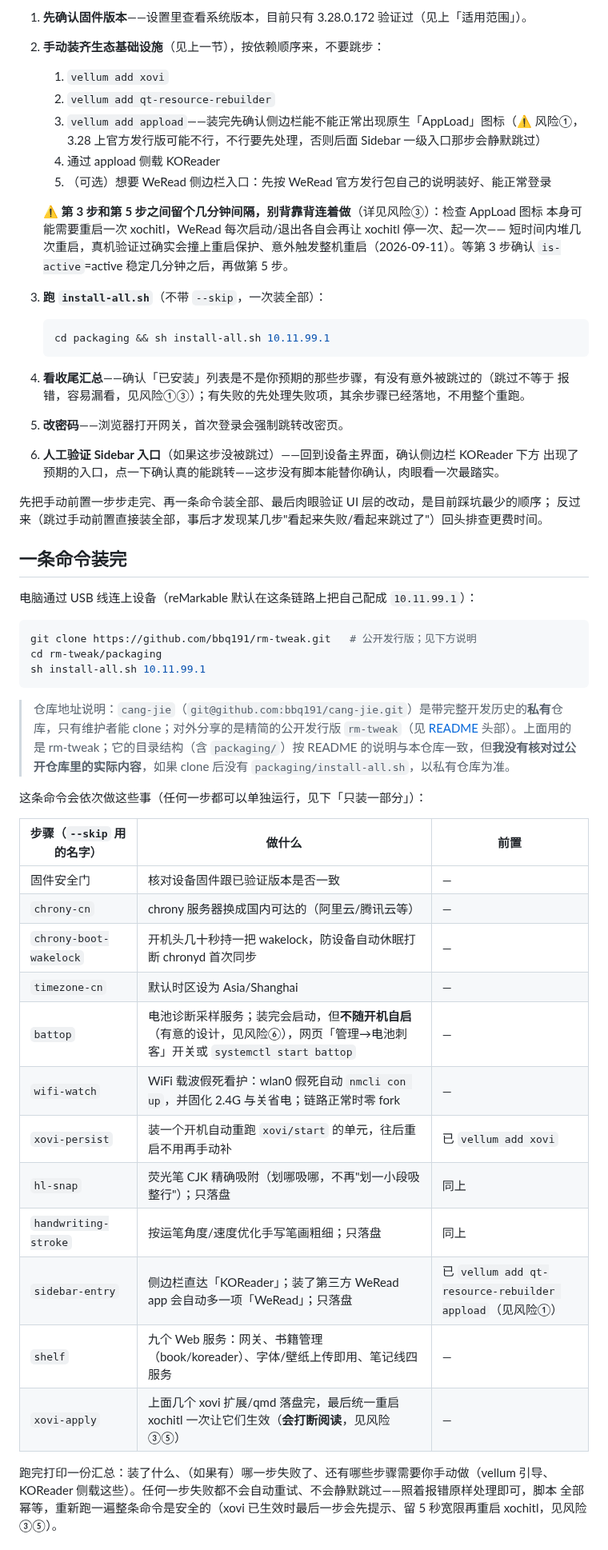
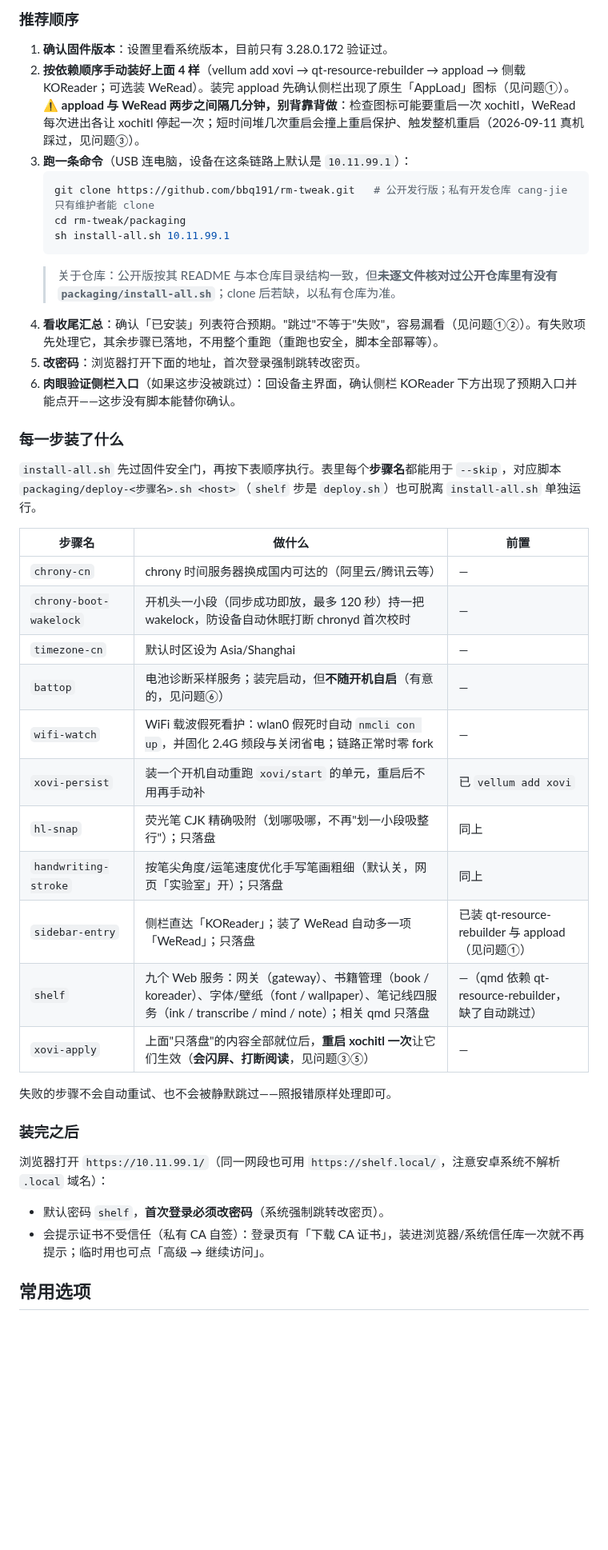
Before and after one commit to bbq191/cang-jie, a Markdown page: docs/INSTALL.md, the part around one of its changes. Shown at 80% size. Rendered like a GitHub page; blank space fills up the shorter version.

Commit message:
docs(INSTALL): 重排为 前置→安装流程图→步骤表→选项→卸载→OTA→问题表；风险项改表格；battop 开关位置更正；开发者向细节回收进 packaging/README

````diff
--- a/docs/INSTALL.md
+++ b/docs/INSTALL.md
@@ -33,60 +33,46 @@ vellum 本身怎么安装、appload/KOReader 侧载的具体步骤，请参考 v
 
-1. **先确认固件版本**——设置里查看系统版本，目前只有 3.28.0.172 验证过（见上「适用范围」）。
-2. **手动装齐生态基础设施**（见上一节），按依赖顺序来，不要跳步：
-   1. `vellum add xovi`
-   2. `vellum add qt-resource-rebuilder`
-   3. `vellum add appload`——装完先确认侧边栏能不能正常出现原生「AppLoad」图标（⚠ 风险①，
-      3.28 上官方发行版可能不行，不行要先处理，否则后面 Sidebar 一级入口那步会静默跳过）
-   4. 通过 appload 侧载 KOReader
-   5. （可选）想要 WeRead 侧边栏入口：先按 WeRead 官方发行包自己的说明装好、能正常登录
+### 推荐顺序
 
-   ⚠ **第 3 步和第 5 步之间留个几分钟间隔，别背靠背连着做**（详见风险③）：检查 AppLoad 图标
-   本身可能需要重启一次 xochitl，WeRead 每次启动/退出各自会再让 xochitl 停一次、起一次——
-   短时间内堆几次重启，真机验证过确实会撞上重启保护、意外触发整机重启（2026-09-11）。等第 3
-   步确认 `is-active`=active 稳定几分钟之后，再做第 5 步。
-3. **跑 `install-all.sh`**（不带 `--skip`，一次装全部）：
+1. **确认固件版本**：设置里看系统版本，目前只有 3.28.0.172 验证过。
+2. **按依赖顺序手动装好上面 4 样**（vellum add xovi → qt-resource-rebuilder → appload → 侧载 KOReader；可选装 WeRead）。装完 appload 先确认侧栏出现了原生「AppLoad」图标（见问题①）。
+   ⚠ **appload 与 WeRead 两步之间隔几分钟，别背靠背做**：检查图标可能要重启一次 xochitl，WeRead 每次进出各让 xochitl 停起一次；短时间堆几次重启会撞上重启保护、触发整机重启（2026-09-11 真机踩过，见问题③）。
+3. **跑一条命令**（USB 连电脑，设备在这条链路上默认是 `10.11.99.1`）：
    ```sh
-   cd packaging && sh install-all.sh 10.11.99.1
+   git clone https://github.com/bbq191/rm-tweak.git   # 公开发行版；私有开发仓库 cang-jie 只有维护者能 clone
+   cd rm-tweak/packaging
+   sh install-all.sh 10.11.99.1
    ```
-4. **看收尾汇总**——确认「已安装」列表是不是你预期的那些步骤，有没有意外被跳过的（跳过不等于
-   报错，容易漏看，见风险①③）；有失败的先处理失败项，其余步骤已经落地，不用整个重跑。
-5. **改密码**——浏览器打开网关，首次登录会强制跳转改密页。
-6. **人工验证 Sidebar 入口**（如果这步没被跳过）——回到设备主界面，确认侧边栏 KOReader 下方
-   出现了预期的入口，点一下确认真的能跳转——这步没有脚本能替你确认，肉眼看一次最踏实。
+   > 关于仓库：公开版按其 README 与本仓库目录结构一致，但**未逐文件核对过公开仓库里有没有 `packaging/install-all.sh`**；clone 后若缺，以私有仓库为准。
+4. **看收尾汇总**：确认「已安装」列表符合预期。"跳过"不等于"失败"，容易漏看（见问题①②）。有失败项先处理它，其余步骤已落地，不用整个重跑（重跑也安全，脚本全部幂等）。
+5. **改密码**：浏览器打开下面的地址，首次登录强制跳转改密页。
+6. **肉眼验证侧栏入口**（如果这步没被跳过）：回设备主界面，确认侧栏 KOReader 下方出现了预期入口并能点开——这步没有脚本能替你确认。
 
-先把手动前置一步步走完、再一条命令装全部、最后肉眼验证 UI 层的改动，是目前踩坑最少的顺序；
-反过来（跳过手动前置直接装全部，事后才发现某几步"看起来失败/看起来跳过了"）回头排查更费时间。
+### 每一步装了什么
 
-## 一条命令装完
+`install-all.sh` 先过固件安全门，再按下表顺序执行。表里每个**步骤名**都能用于 `--skip`，对应脚本 `packaging/deploy-<步骤名>.sh <host>`（`shelf` 步是 `deploy.sh`）也可脱离 `install-all.sh` 单独运行。
 
-电脑通过 USB 线连上设备（reMarkable 默认在这条链路上把自己配成 `10.11.99.1`）：
+| 步骤名 | 做什么 | 前置 |
+|---|---|---|
+| `chrony-cn` | chrony 时间服务器换成国内可达的（阿里云/腾讯云等） | — |
+| `chrony-boot-wakelock` | 开机头一小段（同步成功即放，最多 120 秒）持一把 wakelock，防设备自动休眠打断 chronyd 首次校时 | — |
+| `timezone-cn` | 默认时区设为 Asia/Shanghai | — |
+| `battop` | 电池诊断采样服务；装完启动，但**不随开机自启**（有意的，见问题⑥） | — |
+| `wifi-watch` | WiFi 载波假死看护：wlan0 假死时自动 `nmcli con up`，并固化 2.4G 频段与关闭省电；链路正常时零 fork | — |
+| `xovi-persist` | 装一个开机自动重跑 `xovi/start` 的单元，重启后不用再手动补 | 已 `vellum add xovi` |
+| `hl-snap` | 荧光笔 CJK 精确吸附（划哪吸哪，不再"划一小段吸整行"）；只落盘 | 同上 |
+| `handwriting-stroke` | 按笔尖角度/运笔速度优化手写笔画粗细（默认关，网页「实验室」开）；只落盘 | 同上 |
+| `sidebar-entry` | 侧栏直达「KOReader」；装了 WeRead 自动多一项「WeRead」；只落盘 | 已装 qt-resource-rebuilder 与 appload（见问题①） |
+| `shelf` | 九个 Web 服务：网关（gateway）、书籍管理（book / koreader）、字体/壁纸（font / wallpaper）、笔记线四服务（ink / transcribe / mind / note）；相关 qmd 只落盘 | —（qmd 依赖 qt-resource-rebuilder，缺了自动跳过） |
+| `xovi-apply` | 上面"只落盘"的内容全部就位后，**重启 xochitl 一次**让它们生效（**会闪屏、打断阅读**，见问题③⑤） | — |
 
-```sh
-git clone https://github.com/bbq191/rm-tweak.git   # 公开发行版；见下方说明
-cd rm-tweak/packaging
-sh install-all.sh 10.11.99.1
-```
+失败的步骤不会自动重试、也不会被静默跳过——照报错原样处理即可。
 
-> 仓库地址说明：`cang-jie`（`git@github.com:bbq191/cang-jie.git`）是带完整开发历史的**私有**仓库，只有维护者能 clone；对外分享的是精简的公开发行版 `rm-tweak`（见 [README](../README.md) 头部）。上面用的是 rm-tweak；它的目录结构（含 `packaging/`）按 README 的说明与本仓库一致，但**我没有核对过公开仓库里的实际内容**，如果 clone 后没有 `packaging/install-all.sh`，以私有仓库为准。
+### 装完之后
 
-这条命令会依次做这些事（任何一步都可以单独运行，见下「只装一部分」）：
+浏览器打开 `https://10.11.99.1/`（同一网段也可用 `https://shelf.local/`，注意安卓系统不解析 `.local` 域名）：
 
-| 步骤（`--skip` 用的名字） | 做什么 | 前置 |
-|---|---|---|
-| 固件安全门 | 核对设备固件跟已验证版本是否一致 | — |
-| `chrony-cn` | chrony 服务器换成国内可达的（阿里云/腾讯云等） | — |
-| `chrony-boot-wakelock` | 开机头几十秒持一把 wakelock，防设备自动休眠打断 chronyd 首次同步 | — |
-| `timezone-cn` | 默认时区设为 Asia/Shanghai | — |
-| `battop` | 电池诊断采样服务；装完会启动，但**不随开机自启**（有意的设计，见风险⑥），网页「管理→电池刺客」开关或 `systemctl start battop` | — |
-| `wifi-watch` | WiFi 载波假死看护：wlan0 假死自动 `nmcli con up`，并固化 2.4G 与关省电；链路正常时零 fork | — |
-| `xovi-persist` | 装一个开机自动重跑 `xovi/start` 的单元，往后重启不用再手动补 | 已 `vellum add xovi` |
-| `hl-snap` | 荧光笔 CJK 精确吸附（划哪吸哪，不再"划一小段吸整行"）；只落盘 | 同上 |
-| `handwriting-stroke` | 按运笔角度/速度优化手写笔画粗细；只落盘 | 同上 |
-| `sidebar-entry` | 侧边栏直达「KOReader」；装了第三方 WeRead app 会自动多一项「WeRead」；只落盘 | 已 `vellum add qt-resource-rebuilder appload`（见风险①）|
-| `shelf` | 九个 Web 服务：网关、书籍管理（book/koreader）、字体/壁纸上传即用、笔记线四服务 | — |
-| `xovi-apply` | 上面几个 xovi 扩展/qmd 落盘完，最后统一重启 xochitl 一次让它们生效（**会打断阅读**，见风险③⑤） | — |
+- 默认密码 `shelf`，**首次登录必须改密码**（系统强制跳转改密页）。
+- 会提示证书不受信任（私有 CA 自签）：登录页有「下载 CA 证书」，装进浏览器/系统信任库一次就不再提示；临时用也可点「高级 → 继续访问」。
 
-跑完打印一份汇总：装了什么、（如果有）哪一步失败了、还有哪些步骤需要你手动做（vellum 引导、
-KOReader 侧载这些）。任何一步失败都不会自动重试、不会静默跳过——照着报错原样处理即可，脚本
-全部幂等，重新跑一遍整条命令是安全的（xovi 已生效时最后一步会先提示、留 5 秒宽限再重启 xochitl，见风险③⑤）。
+## 常用选项
 
````
Also changed, not shown: other parts of docs/INSTALL.md (+77 -148 lines).
